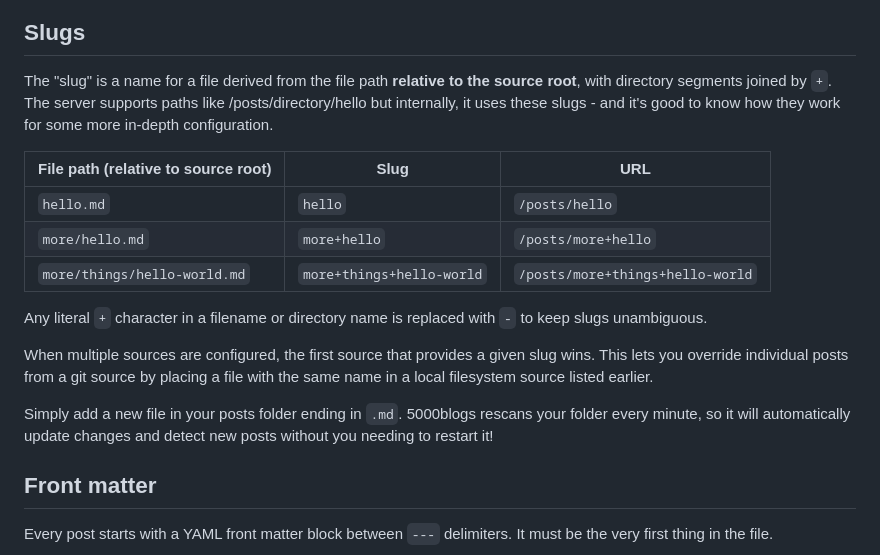
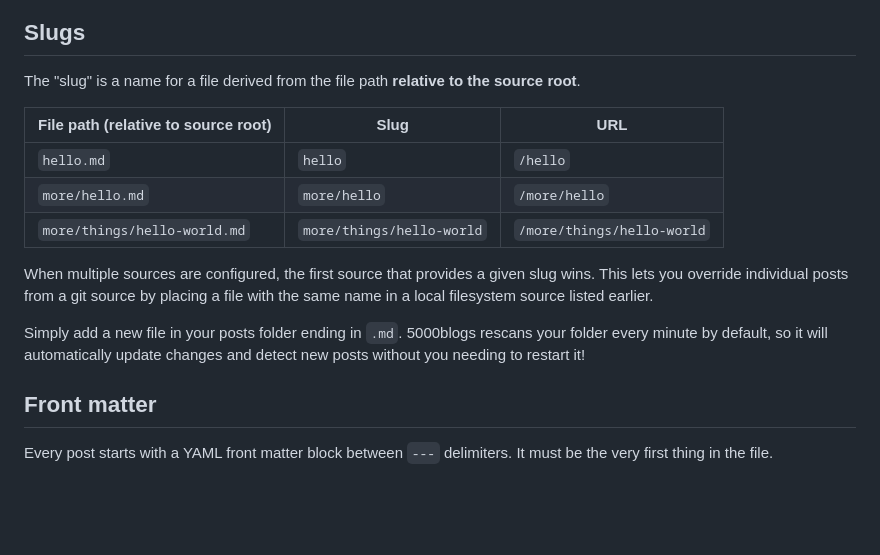
Before and after one commit to 5000K/5000blogs, a Markdown page: README.md, the part around the change. Drawn GitHub-style; blank space fills up the shorter version.

```diff
--- a/README.md
+++ b/README.md
@@ -106,19 +106,17 @@ A post is a single markdown file dropped into the posts directory. The filename
 
 ## Slugs
 
-The "slug" is a name for a file derived from the file path **relative to the source root**, with directory segments joined by `+`. The server supports paths like /posts/directory/hello but internally, it uses these slugs - and it's good to know how they work for some more in-depth configuration.
+The "slug" is a name for a file derived from the file path **relative to the source root**.
 
 | File path (relative to source root) | Slug | URL |
 |---|---|---|
-| `hello.md` | `hello` | `/posts/hello` |
-| `more/hello.md` | `more+hello` | `/posts/more+hello` |
-| `more/things/hello-world.md` | `more+things+hello-world` | `/posts/more+things+hello-world` |
-
-Any literal `+` character in a filename or directory name is replaced with `-` to keep slugs unambiguous.
+| `hello.md` | `hello` | `/hello` |
+| `more/hello.md` | `more/hello` | `/more/hello` |
+| `more/things/hello-world.md` | `more/things/hello-world` | `/more/things/hello-world` |
 
 When multiple sources are configured, the first source that provides a given slug wins. This lets you override individual posts from a git source by placing a file with the same name in a local filesystem source listed earlier.
 
-Simply add a new file in your posts folder ending in `.md`. 5000blogs rescans your folder every minute, so it will automatically update changes and detect new posts without you needing to restart it!
+Simply add a new file in your posts folder ending in `.md`. 5000blogs rescans your folder every minute by default, so it will automatically update changes and detect new posts without you needing to restart it!
 
 ## Front matter
 
```
